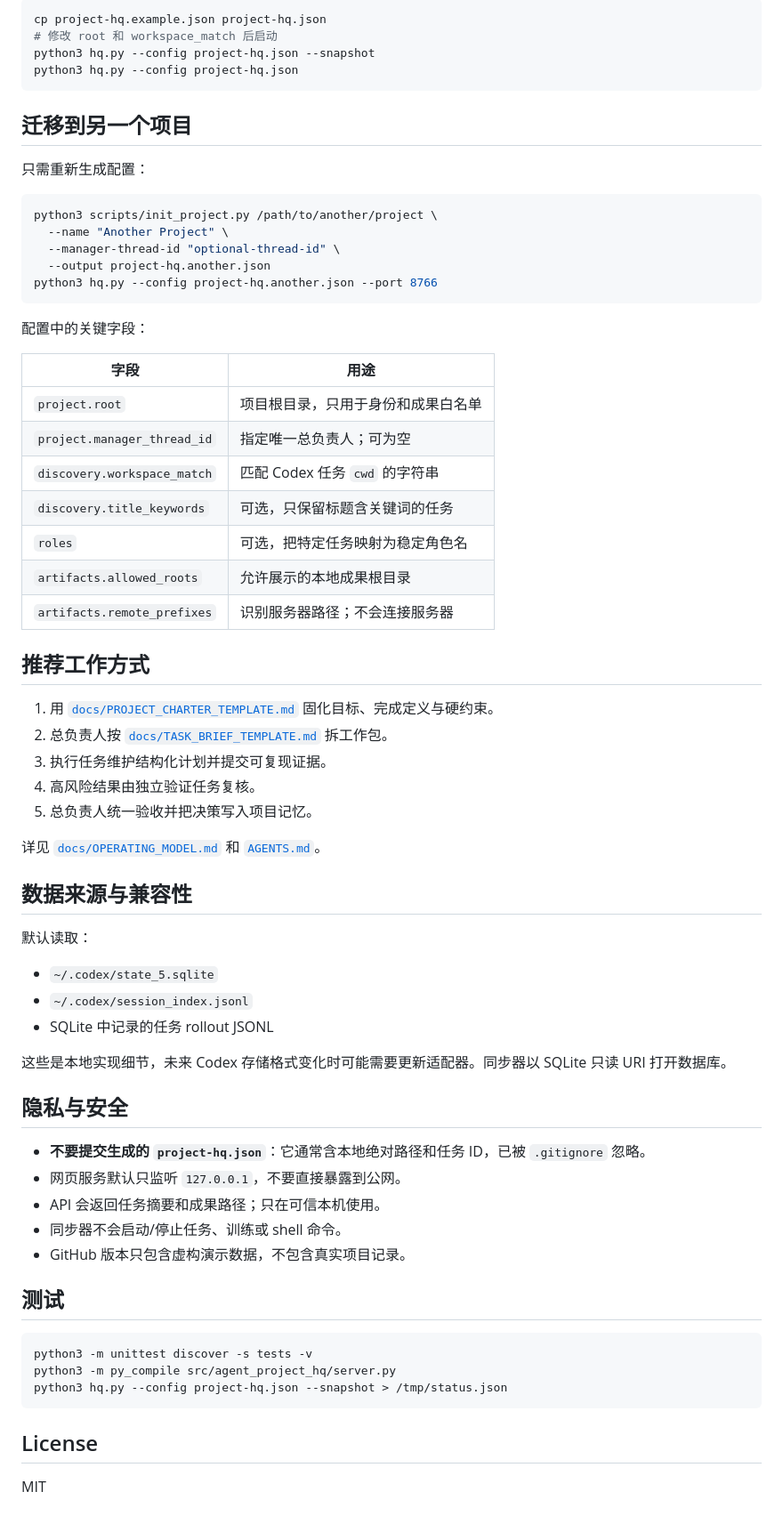
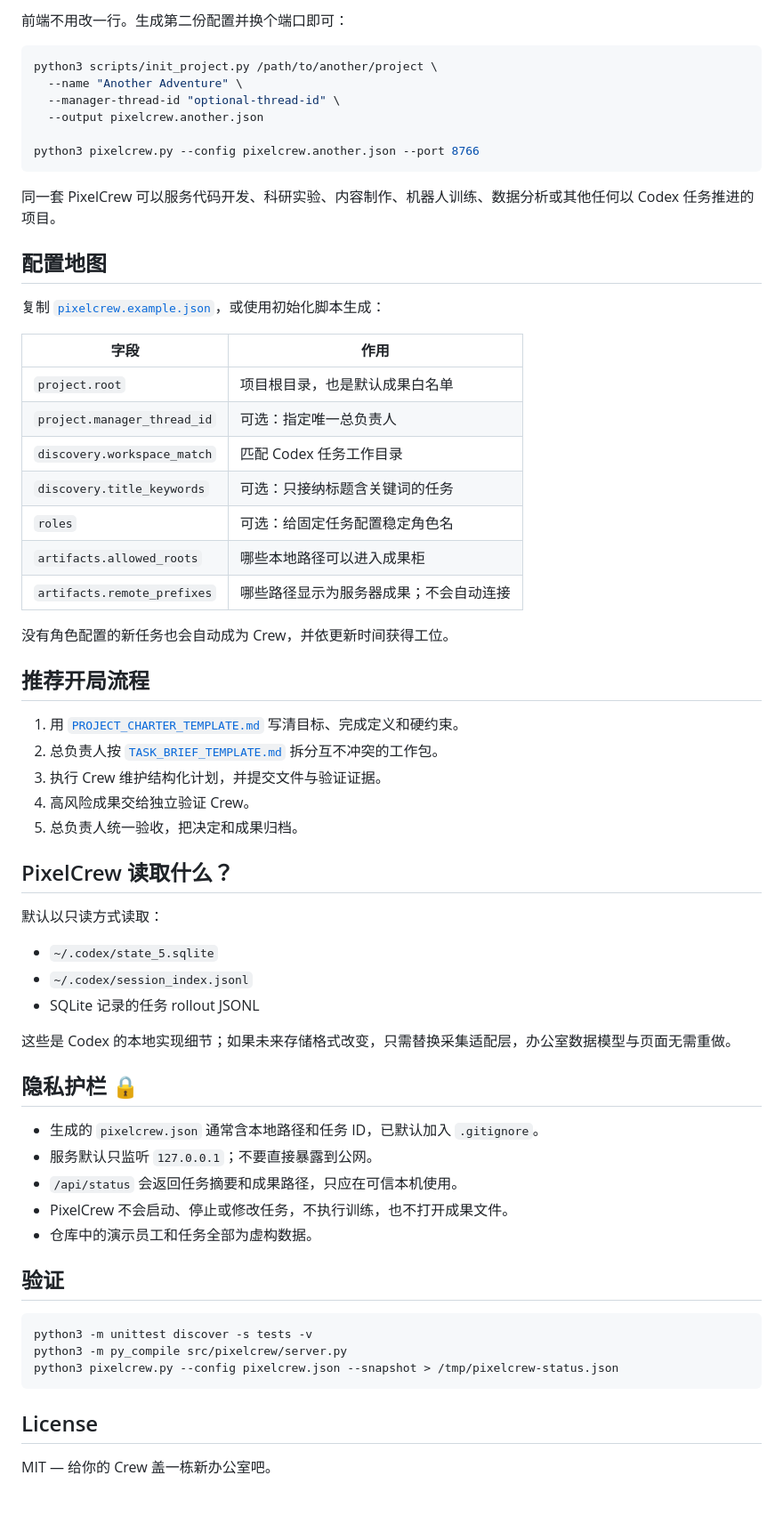
Before and after one commit to Mrginger1/PixelCrew, a Markdown page: README.md, the part around the change printed below. Shown: that part at 89% size. Drawn GitHub-style.

````diff
--- a/README.md
+++ b/README.md
@@ -35,71 +57,67 @@ python3 hq.py --config project-hq.json --port 8765
 
-```bash
-cp project-hq.example.json project-hq.json
-# 修改 root 和 workspace_match 后启动
-python3 hq.py --config project-hq.json --snapshot
-python3 hq.py --config project-hq.json
-```
-
-## 迁移到另一个项目
-
-只需重新生成配置：
+前端不用改一行。生成第二份配置并换个端口即可：
 
 ```bash
 python3 scripts/init_project.py /path/to/another/project \
-  --name "Another Project" \
+  --name "Another Adventure" \
   --manager-thread-id "optional-thread-id" \
-  --output project-hq.another.json
-python3 hq.py --config project-hq.another.json --port 8766
+  --output pixelcrew.another.json
+
+python3 pixelcrew.py --config pixelcrew.another.json --port 8766
 ```
 
-配置中的关键字段：
+同一套 PixelCrew 可以服务代码开发、科研实验、内容制作、机器人训练、数据分析或其他任何以 Codex 任务推进的项目。
 
-| 字段 | 用途 |
+## 配置地图
+
+复制 [`pixelcrew.example.json`](pixelcrew.example.json)，或使用初始化脚本生成：
+
+| 字段 | 作用 |
 |---|---|
-| `project.root` | 项目根目录，只用于身份和成果白名单 |
-| `project.manager_thread_id` | 指定唯一总负责人；可为空 |
-| `discovery.workspace_match` | 匹配 Codex 任务 `cwd` 的字符串 |
-| `discovery.title_keywords` | 可选，只保留标题含关键词的任务 |
-| `roles` | 可选，把特定任务映射为稳定角色名 |
-| `artifacts.allowed_roots` | 允许展示的本地成果根目录 |
-| `artifacts.remote_prefixes` | 识别服务器路径；不会连接服务器 |
+| `project.root` | 项目根目录，也是默认成果白名单 |
+| `project.manager_thread_id` | 可选：指定唯一总负责人 |
+| `discovery.workspace_match` | 匹配 Codex 任务工作目录 |
+| `discovery.title_keywords` | 可选：只接纳标题含关键词的任务 |
+| `roles` | 可选：给固定任务配置稳定角色名 |
+| `artifacts.allowed_roots` | 哪些本地路径可以进入成果柜 |
+| `artifacts.remote_prefixes` | 哪些路径显示为服务器成果；不会自动连接 |
 
-## 推荐工作方式
+没有角色配置的新任务也会自动成为 Crew，并依更新时间获得工位。
 
-1. 用 [`docs/PROJECT_CHARTER_TEMPLATE.md`](docs/PROJECT_CHARTER_TEMPLATE.md) 固化目标、完成定义与硬约束。
-2. 总负责人按 [`docs/TASK_BRIEF_TEMPLATE.md`](docs/TASK_BRIEF_TEMPLATE.md) 拆工作包。
-3. 执行任务维护结构化计划并提交可复现证据。
-4. 高风险结果由独立验证任务复核。
-5. 总负责人统一验收并把决策写入项目记忆。
+## 推荐开局流程
 
-详见 [`docs/OPERATING_MODEL.md`](docs/OPERATING_MODEL.md) 和 [`AGENTS.md`](AGENTS.md)。
+1. 用 [`PROJECT_CHARTER_TEMPLATE.md`](docs/PROJECT_CHARTER_TEMPLATE.md) 写清目标、完成定义和硬约束。
+2. 总负责人按 [`TASK_BRIEF_TEMPLATE.md`](docs/TASK_BRIEF_TEMPLATE.md) 拆分互不冲突的工作包。
+3. 执行 Crew 维护结构化计划，并提交文件与验证证据。
+4. 高风险成果交给独立验证 Crew。
+5. 总负责人统一验收，把决定和成果归档。
 
-## 数据来源与兼容性
+## PixelCrew 读取什么？
 
-默认读取：
+默认以只读方式读取：
 
 - `~/.codex/state_5.sqlite`
 - `~/.codex/session_index.jsonl`
-- SQLite 中记录的任务 rollout JSONL
+- SQLite 记录的任务 rollout JSONL
 
-这些是本地实现细节，未来 Codex 存储格式变化时可能需要更新适配器。同步器以 SQLite 只读 URI 打开数据库。
+这些是 Codex 的本地实现细节；如果未来存储格式改变，只需替换采集适配层，办公室数据模型与页面无需重做。
 
-## 隐私与安全
+## 隐私护栏 🔒
 
-- **不要提交生成的 `project-hq.json`**：它通常含本地绝对路径和任务 ID，已被 `.gitignore` 忽略。
-- 网页服务默认只监听 `127.0.0.1`，不要直接暴露到公网。
-- API 会返回任务摘要和成果路径；只在可信本机使用。
-- 同步器不会启动/停止任务、训练或 shell 命令。
-- GitHub 版本只包含虚构演示数据，不包含真实项目记录。
+- 生成的 `pixelcrew.json` 通常含本地路径和任务 ID，已默认加入 `.gitignore`。
+- 服务默认只监听 `127.0.0.1`；不要直接暴露到公网。
+- `/api/status` 会返回任务摘要和成果路径，只应在可信本机使用。
+- PixelCrew 不会启动、停止或修改任务，不执行训练，也不打开成果文件。
+- 仓库中的演示员工和任务全部为虚构数据。
 
-## 测试
+## 验证
 
 ```bash
 python3 -m unittest discover -s tests -v
-python3 -m py_compile src/agent_project_hq/server.py
-python3 hq.py --config project-hq.json --snapshot > /tmp/status.json
+python3 -m py_compile src/pixelcrew/server.py
+python3 pixelcrew.py --config pixelcrew.json --snapshot > /tmp/pixelcrew-status.json
 ```
 
 ## License
 
-MIT
+MIT — 给你的 Crew 盖一栋新办公室吧。
````
Also changed, not shown: other parts of README.md (+44 -22 lines), AGENTS.md (+1 -1 lines), docs/OPERATING_MODEL.md (+1 -1 lines), docs/dashboard-preview.png, 16 other files.
